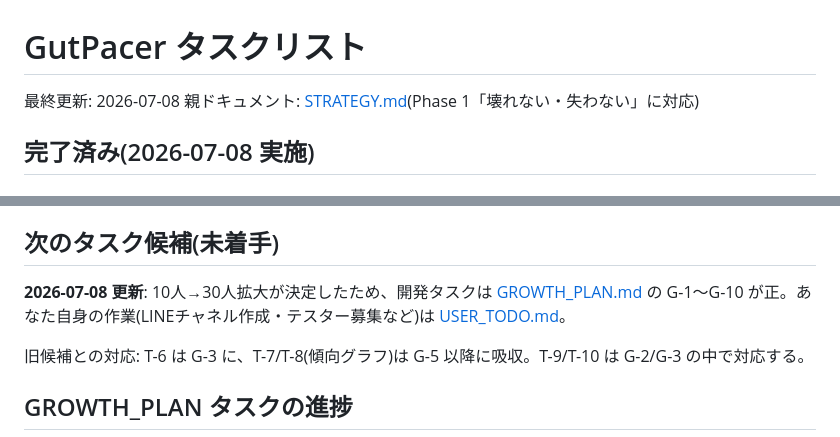
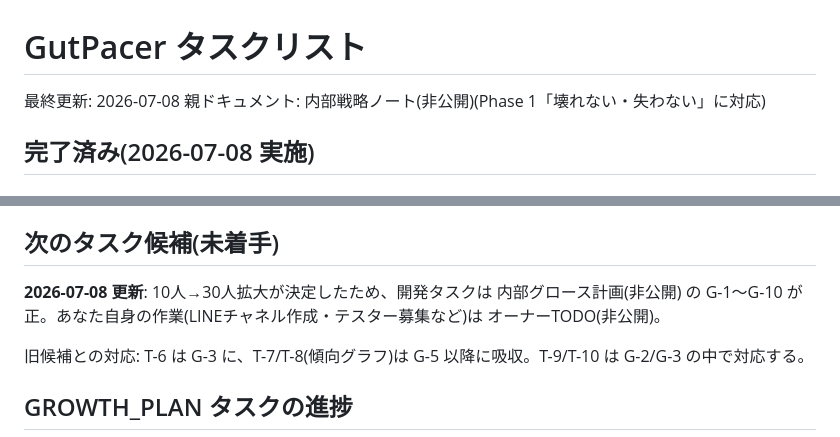
Before and after one commit to larai-w/GutPacer-ParkinSync-Module, a Markdown page: docs/TASKS.md, 2 parts joined by grey strips. Rendered like a GitHub page.

```diff
--- a/docs/TASKS.md
+++ b/docs/TASKS.md
@@ -1,7 +1,7 @@
 # GutPacer タスクリスト
 
 最終更新: 2026-07-08
-親ドキュメント: [STRATEGY.md](STRATEGY.md)(Phase 1「壊れない・失わない」に対応)
+親ドキュメント: 内部戦略ノート(非公開)(Phase 1「壊れない・失わない」に対応)
 
 ## 完了済み(2026-07-08 実施)
 
@@ -36,7 +36,7 @@
 
 ## 次のタスク候補(未着手)
 
-**2026-07-08 更新**: 10人→30人拡大が決定したため、開発タスクは [GROWTH_PLAN.md](GROWTH_PLAN.md) の G-1〜G-10 が正。あなた自身の作業(LINEチャネル作成・テスター募集など)は [USER_TODO.md](USER_TODO.md)。
+**2026-07-08 更新**: 10人→30人拡大が決定したため、開発タスクは 内部グロース計画(非公開) の G-1〜G-10 が正。あなた自身の作業(LINEチャネル作成・テスター募集など)は オーナーTODO(非公開)。
 
 旧候補との対応: T-6 は G-3 に、T-7/T-8(傾向グラフ)は G-5 以降に吸収。T-9/T-10 は G-2/G-3 の中で対応する。
 
```
Also changed, not shown: docs/PROJECT_MANAGEMENT.md (+1 -1 lines), docs/WORKLOG.md (+1 -1 lines).
